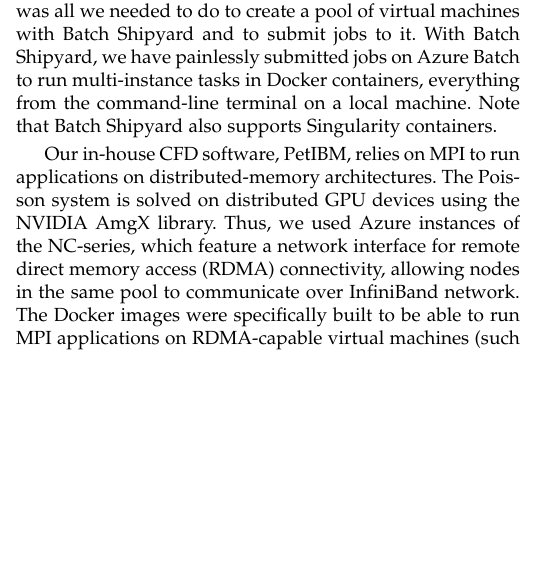
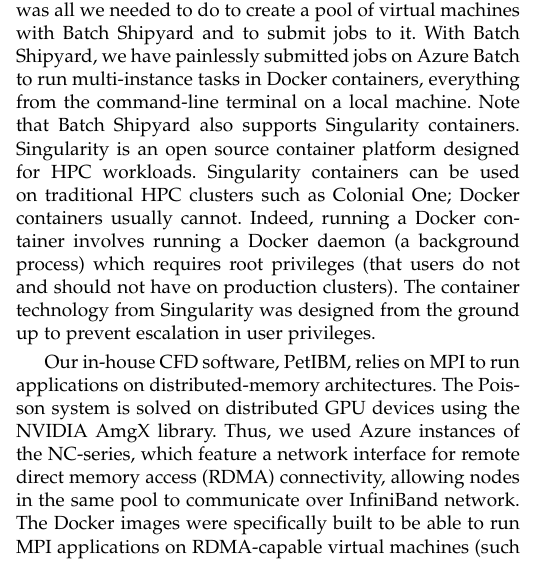
Before and after one commit to barbagroup/cloud-repro, a LaTeX paper (tex/MesnardoBarba2019.tex): part of one column of page 8 of 10, cut so that both start at the same text, the shorter picture padded with empty space. Compiled offline with pdfLaTeX.

Commit message:
Add description about Singularity containers

```diff
--- a/tex/MesnardoBarba2019.tex
+++ b/tex/MesnardoBarba2019.tex
@@ -501,6 +501,10 @@
 Writing YAML configuration files was all we needed to do to create a pool of virtual machines with Batch Shipyard and to submit jobs to it.
 With Batch Shipyard, we have painlessly submitted jobs on Azure Batch to run multi-instance tasks in Docker containers, everything from the command-line terminal on a local machine.
 Note that Batch Shipyard also supports Singularity containers.
+Singularity is an open source container platform designed for HPC workloads.
+Singularity containers can be used on traditional HPC clusters such as Colonial One; Docker containers usually cannot.
+Indeed, running a Docker container involves running a Docker daemon (a background process) which requires root privileges (that users do not and should not have on production clusters).
+The container technology from Singularity was designed from the ground up to prevent escalation in user privileges.
 
 Our in-house CFD software, PetIBM, relies on MPI to run applications on distributed-memory architectures.
 The Poisson system is solved on distributed GPU devices using the NVIDIA AmgX library.
```
